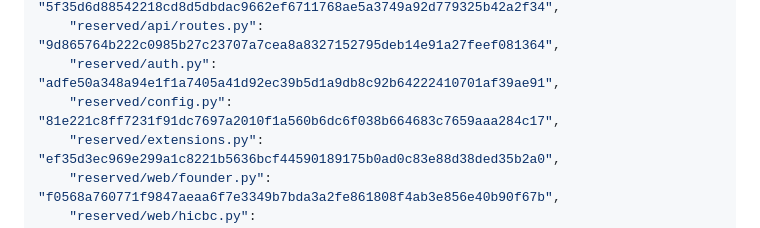
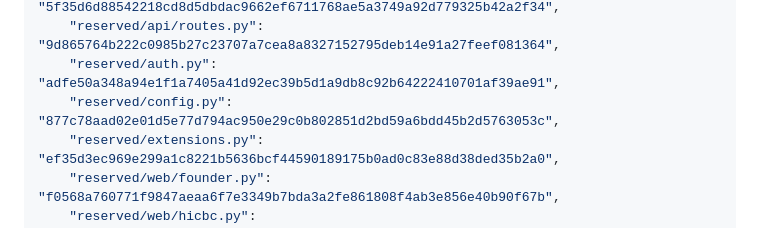
Before and after one commit to edwinabatenin-web/reserved, a Markdown page: docs/W10_S5A_PAID_SURFACE_INVENTORY.md, the part around the change. Drawn GitHub-style.

Commit message:
Refresh paid surface source binding

```diff
--- a/docs/W10_S5A_PAID_SURFACE_INVENTORY.md
+++ b/docs/W10_S5A_PAID_SURFACE_INVENTORY.md
@@ -76,7 +76,7 @@ only when `HICBC_ENABLED` is explicitly enabled.
     "reserved/__init__.py": "5f35d6d88542218cd8d5dbdac9662ef6711768ae5a3749a92d779325b42a2f34",
     "reserved/api/routes.py": "9d865764b222c0985b27c23707a7cea8a8327152795deb14e91a27feef081364",
     "reserved/auth.py": "adfe50a348a94e1f1a7405a41d92ec39b5d1a9db8c92b64222410701af39ae91",
-    "reserved/config.py": "81e221c8ff7231f91dc7697a2010f1a560b6dc6f038b664683c7659aaa284c17",
+    "reserved/config.py": "877c78aad02e01d5e77d794ac950e29c0b802851d2bd59a6bdd45b2d5763053c",
     "reserved/extensions.py": "ef35d3ec969e299a1c8221b5636bcf44590189175b0ad0c83e88d38ded35b2a0",
     "reserved/web/founder.py": "f0568a760771f9847aeaa6f7e3349b7bda3a2fe861808f4ab3e856e40b90f67b",
     "reserved/web/hicbc.py": "f64b1f7db99c42d27d6ec4995b78bd20e0214ddeed1934a157f543cb283d8f23",
```
